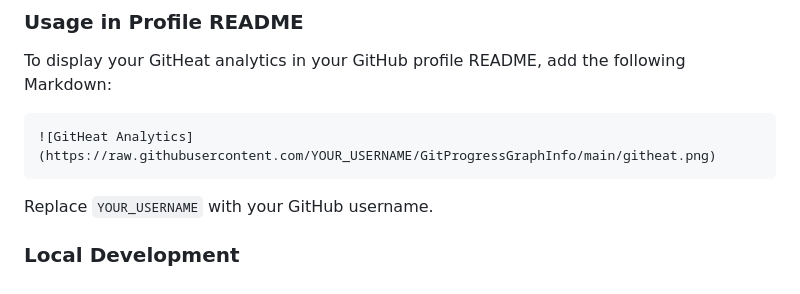
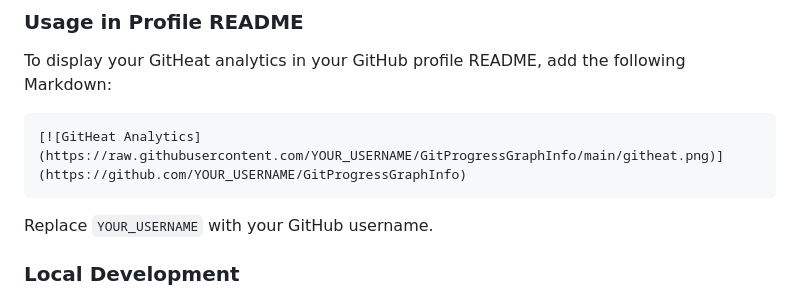
Before and after one commit to MatissesProjects/GitProgressGraphInfo, a Markdown page: README.md, the part around the change. Rendered like a GitHub page.

Commit message:
Update README with clickable image Markdown link

````diff
--- a/README.md
+++ b/README.md
@@ -60,7 +60,7 @@ You can automatically update a GitHeat analytics image for your GitHub profile R
 To display your GitHeat analytics in your GitHub profile README, add the following Markdown:
 
 ```markdown
-![GitHeat Analytics](https://raw.githubusercontent.com/YOUR_USERNAME/GitProgressGraphInfo/main/githeat.png)
+[![GitHeat Analytics](https://raw.githubusercontent.com/YOUR_USERNAME/GitProgressGraphInfo/main/githeat.png)](https://github.com/YOUR_USERNAME/GitProgressGraphInfo)
 ```
 
 Replace `YOUR_USERNAME` with your GitHub username.
````
